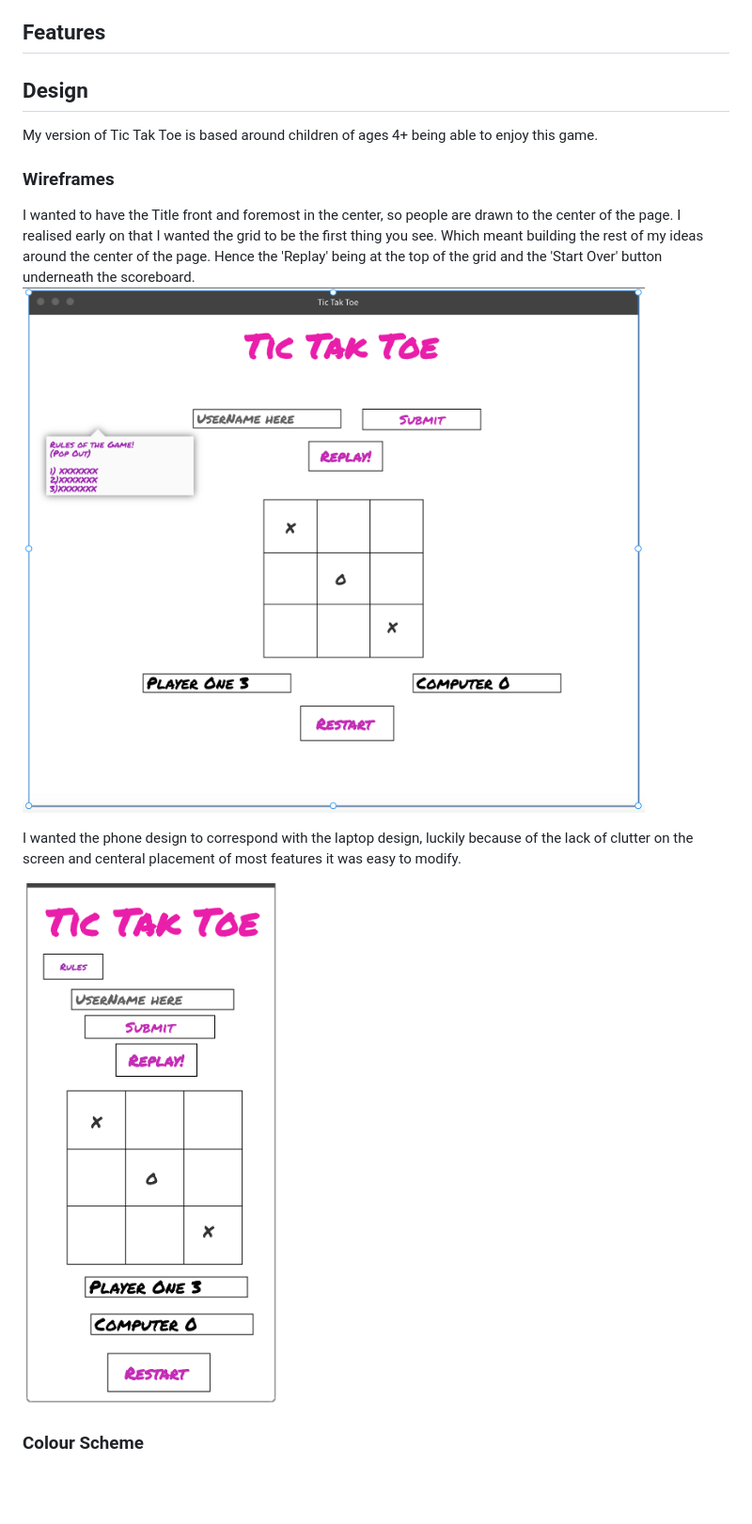
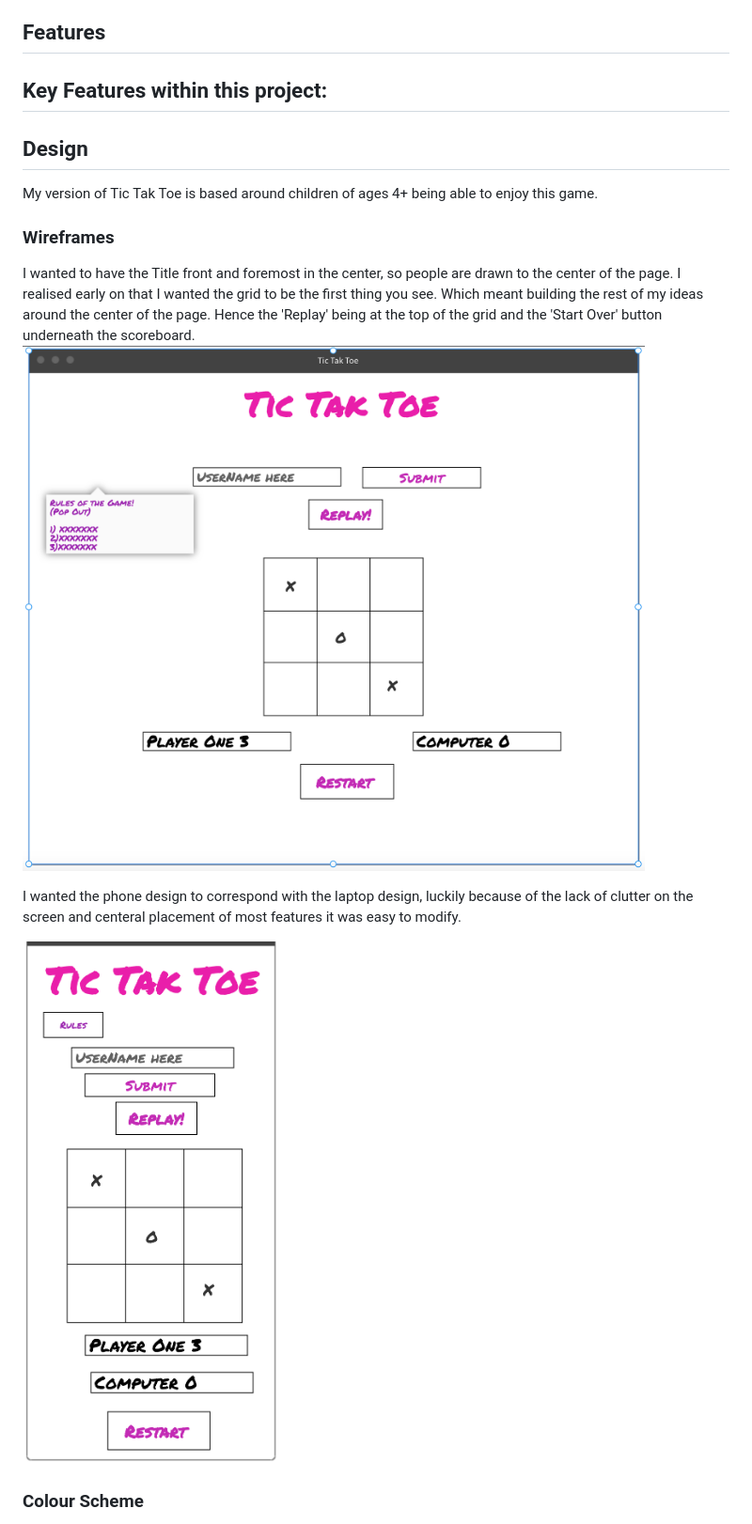
Before and after one commit to AnnaDobrucki/PROJECT-2-DRAFT-1-, a Markdown page: README.md, the part around the change printed below. Shown: that part at 94% size. Rendered like a GitHub page; blank space fills up the shorter version.

```diff
--- a/README.md
+++ b/README.md
@@ -26,6 +26,8 @@ Having just done the walkthrough project of Love Maths within my studies at Code
 - Make sure children can use the site/game without supervision/ guidance.
 
 ## Features
+Key Features within this project:
+-
 
 ## Design
 My version of Tic Tak Toe is based around children of ages 4+ being able to enjoy this game.
@@ -33,11 +35,11 @@ My version of Tic Tak Toe is based around children of ages 4+ being able to enjo
 ### Wireframes
 I wanted to have the Title front and foremost in the center, so people are drawn to the center of the page.
 I realised early on that I wanted the grid to be the first thing you see. Which meant building the rest of my ideas around the center of the page. Hence the 'Replay' being at the top of the grid and the 'Start Over' button underneath the scoreboard.
-![wireframe for laptop](documentation/wireframe%20images/wireframe-for-laptop.png "wireframe for laptop")
+![wireframe for laptop](documentation/wireframe-images/wireframe-for-laptop.png "wireframe for laptop")
 
 I wanted the phone design to correspond with the laptop design, luckily because of the lack of clutter on the screen and centeral placement of most features it was easy to modify.
 
-![wireframe for phones](documentation/wireframe%20images/wireframe-for-smaller-px-phone.png "wireframe for phones")
+![wireframe for phones](documentation/wireframe-images/wireframe-for-smaller-px-phone.png "wireframe for phones")
 
 ### Colour Scheme
 I recently found a teen book that gave me inspriation for this game's main colour scheme. Most of my prospective users are going to be 4+ I figured using bright colours with sharp white contract would be inviting for young children.
```
Also changed, not shown: other parts of README.md (+5 -1 lines), documentation/color-images/color-scheme.png (added), documentation/multiplatform-image/multiplatform image on varying devices.png (renamed from documentation/multiplatform image/multiplatform image on varying devices.png), documentation/wireframe-images/wireframe-for-laptop.png (renamed from documentation/wireframe images/wireframe-for-laptop.png), documentation/wireframe-images/wireframe-for-smaller-px-phone.png (renamed from documentation/wireframe images/wireframe-for-smaller-px-phone.png), 1 other file.
